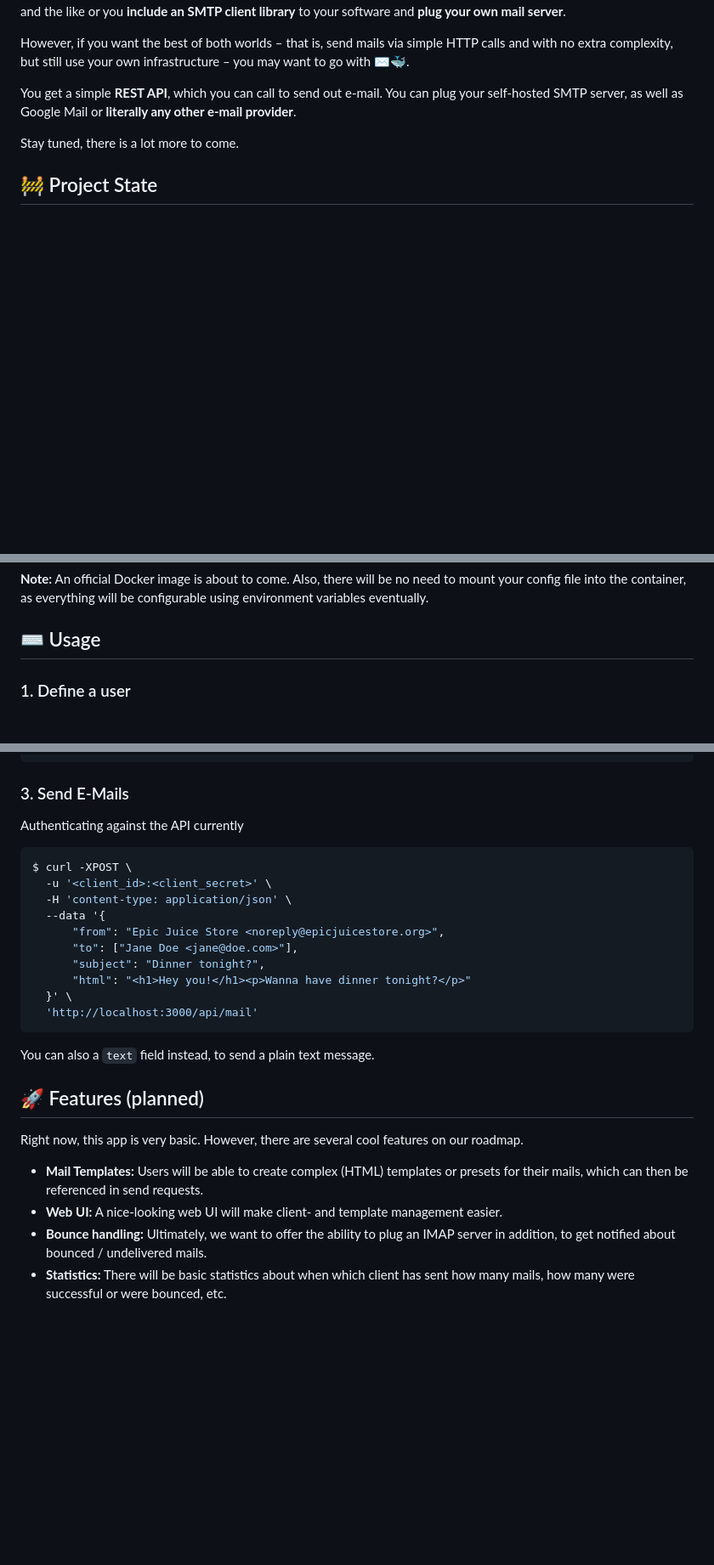
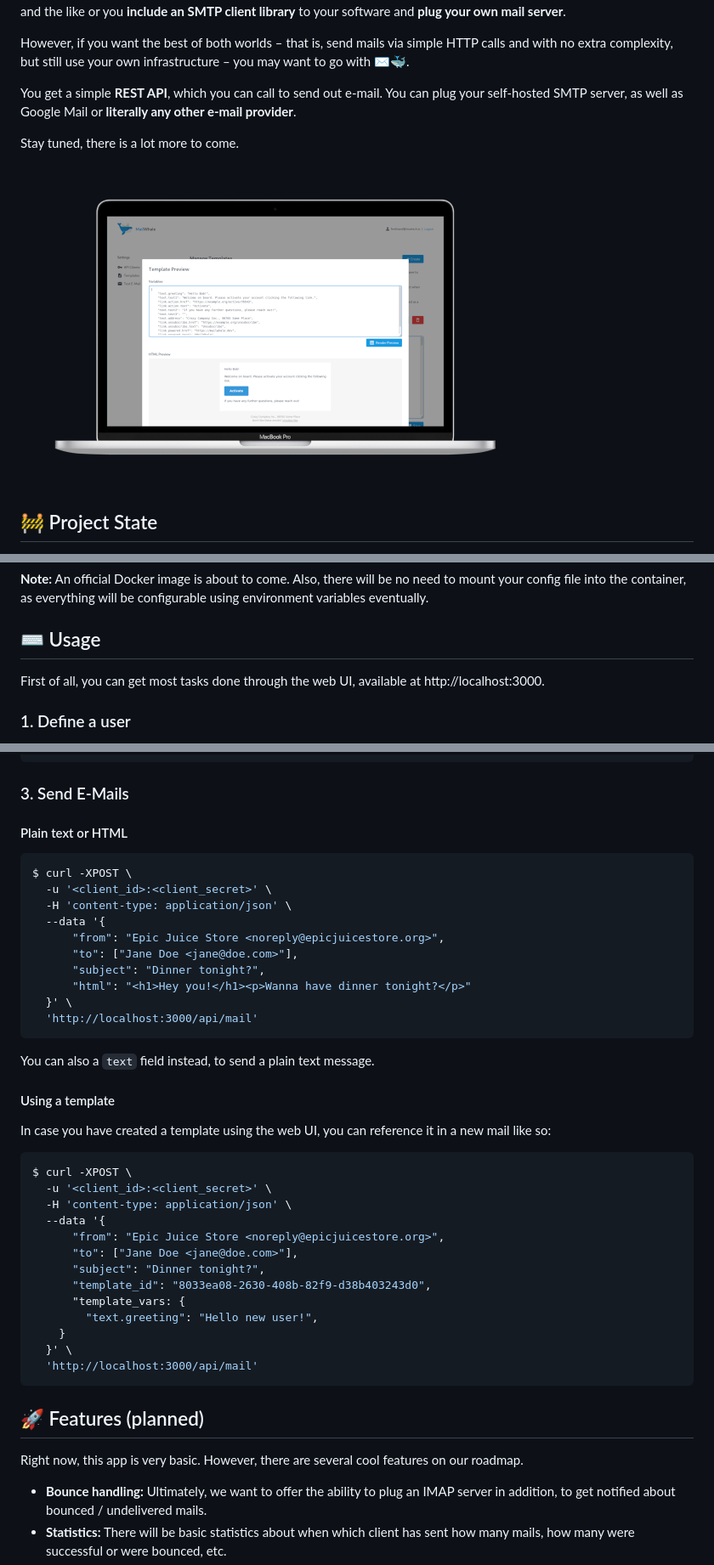
Before and after one commit to muety/mailwhale, a Markdown page: README.md, 3 parts joined by grey strips. Shown: that part at 85% size. Drawn GitHub-style; pictures changed too: assets/screenshot01.png (added); blank space fills up the shorter version.

Commit message:
feat: implement templates (resolve #1)

````diff
--- a/README.md
+++ b/README.md
@@ -24,6 +24,8 @@ but still use your own infrastructure – you may want to go with ✉️🐳.
 You get a simple **REST API**, which you can call to send out e-mail. You can plug your self-hosted SMTP server, as well as Google Mail or **literally any other e-mail provider**.
 
 Stay tuned, there is a lot more to come.
+
+![](assets/screenshot01.png)
 
 ## 🚧 Project State
 The project is in a very early stage and breaking changes are likely to happen. We'd recommend to not yet use this in production or at least expect non-trivial effort required to upgrade to a new version.
@@ -73,6 +75,8 @@ $ docker run -d \
 **Note:** An official Docker image is about to come. Also, there will be no need to mount your config file into the container, as everything will be configurable using environment variables eventually.
 
 ## ⌨️ Usage
+First of all, you can get most tasks done through the web UI, available at http://localhost:3000.
+
 ### 1. Define a user
 To get started with MailWhale, you need to create a **user** first. Currently, this is done through hard-coded config (see `seed_users` in [config.default.yml](config.default.yml)). Later on, once we have a web UI, there will be a way to easily sign up new users at runtime.
 
@@ -121,9 +125,7 @@ $ echo "Authorization: Basic $(echo '<client_id>:<client_secret>' | base64)"
 
 ### 3. Send E-Mails
 
-Authenticating against the API currently
-
-
+#### Plain text or HTML
 ```bash
 $ curl -XPOST \
   -u '<client_id>:<client_secret>' \
@@ -139,13 +141,28 @@ $ curl -XPOST \
 
 You can also a `text` field instead, to send a plain text message.
 
+#### Using a template
+In case you have created a template using the web UI, you can reference it in a new mail like so:
+```bash
+$ curl -XPOST \
+  -u '<client_id>:<client_secret>' \
+  -H 'content-type: application/json' \
+  --data '{
+      "from": "Epic Juice Store <noreply@epicjuicestore.org>",
+      "to": ["Jane Doe <jane@doe.com>"],
+      "subject": "Dinner tonight?",
+      "template_id": "8033ea08-2630-408b-82f9-d38b403243d0",
+      "template_vars: {
+        "text.greeting": "Hello new user!",
+    }
+  }' \
+  'http://localhost:3000/api/mail'
+```
+
 ## 🚀 Features (planned)
 
 Right now, this app is very basic. However, there are several cool features on our roadmap.
 
-* **Mail Templates:** Users will be able to create complex (HTML) templates or presets for their mails, which can then
-  be referenced in send requests.
-* **Web UI:** A nice-looking web UI will make client- and template management easier.
 * **Bounce handling:** Ultimately, we want to offer the ability to plug an IMAP server in addition, to get notified about
   bounced / undelivered mails.
 * **Statistics:** There will be basic statistics about when which client has sent how many mails, how many were
````
Also changed, not shown: 17 other files.
